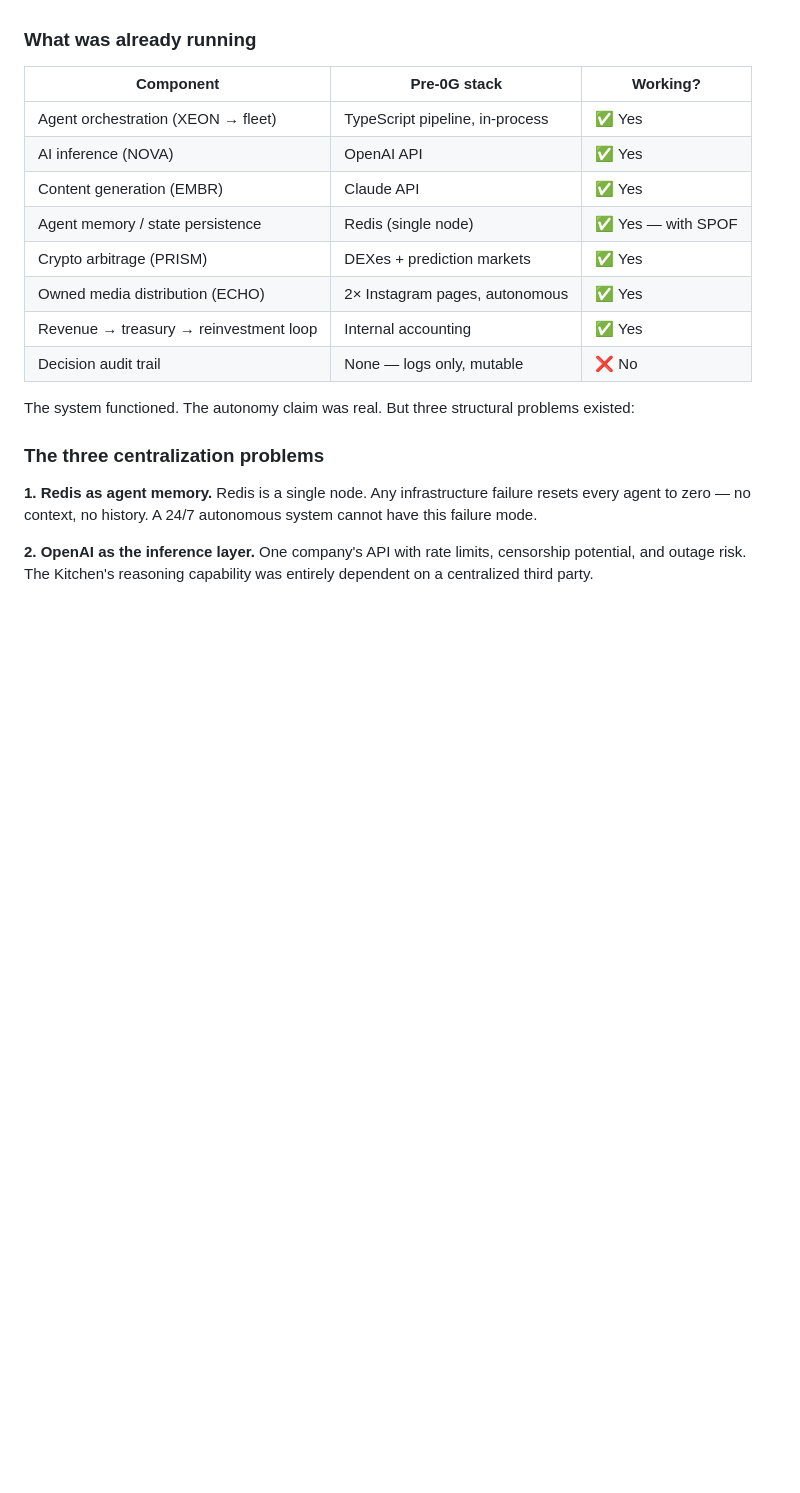
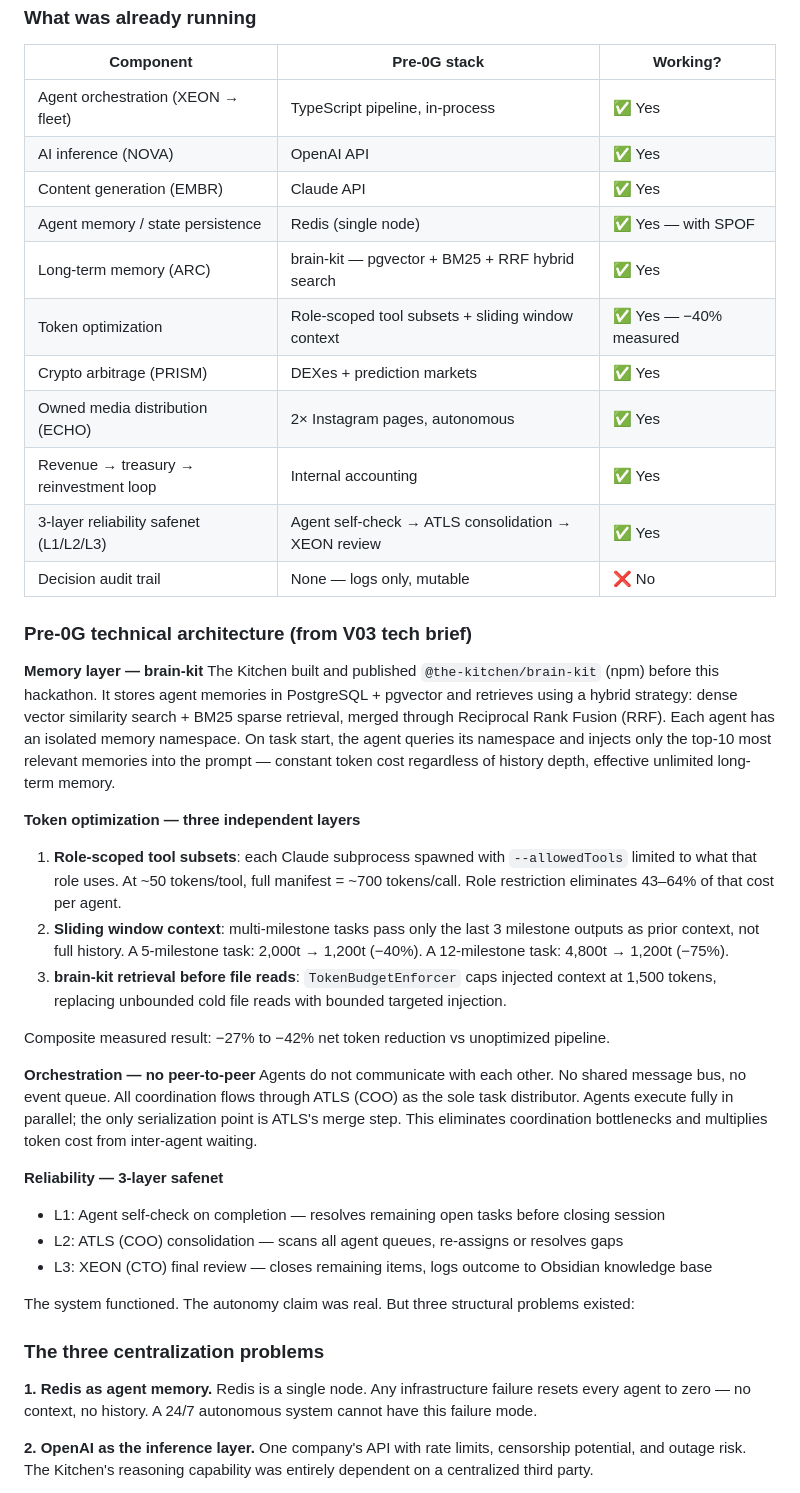
Before and after one commit to The-Kitchen-Lab/kitchen-0g, a Markdown page: submission/JUDGING.md, the part around the change. Rendered like a GitHub page; blank space fills up the shorter version.

Commit message:
judging: add pre-0G tech stack (brain-kit, token opt, orchestration) from V03 brief

```diff
--- a/submission/JUDGING.md
+++ b/submission/JUDGING.md
@@ -17,10 +17,33 @@ The Kitchen was a running system before this hackathon. This section documents w
 | AI inference (NOVA) | OpenAI API | ✅ Yes |
 | Content generation (EMBR) | Claude API | ✅ Yes |
 | Agent memory / state persistence | Redis (single node) | ✅ Yes — with SPOF |
+| Long-term memory (ARC) | brain-kit — pgvector + BM25 + RRF hybrid search | ✅ Yes |
+| Token optimization | Role-scoped tool subsets + sliding window context | ✅ Yes — −40% measured |
 | Crypto arbitrage (PRISM) | DEXes + prediction markets | ✅ Yes |
 | Owned media distribution (ECHO) | 2× Instagram pages, autonomous | ✅ Yes |
 | Revenue → treasury → reinvestment loop | Internal accounting | ✅ Yes |
+| 3-layer reliability safenet (L1/L2/L3) | Agent self-check → ATLS consolidation → XEON review | ✅ Yes |
 | Decision audit trail | None — logs only, mutable | ❌ No |
+
+### Pre-0G technical architecture (from V03 tech brief)
+
+**Memory layer — brain-kit**
+The Kitchen built and published `@the-kitchen/brain-kit` (npm) before this hackathon. It stores agent memories in PostgreSQL + pgvector and retrieves using a hybrid strategy: dense vector similarity search + BM25 sparse retrieval, merged through Reciprocal Rank Fusion (RRF). Each agent has an isolated memory namespace. On task start, the agent queries its namespace and injects only the top-10 most relevant memories into the prompt — constant token cost regardless of history depth, effective unlimited long-term memory.
+
+**Token optimization — three independent layers**
+1. **Role-scoped tool subsets**: each Claude subprocess spawned with `--allowedTools` limited to what that role uses. At ~50 tokens/tool, full manifest = ~700 tokens/call. Role restriction eliminates 43–64% of that cost per agent.
+2. **Sliding window context**: multi-milestone tasks pass only the last 3 milestone outputs as prior context, not full history. A 5-milestone task: 2,000t → 1,200t (−40%). A 12-milestone task: 4,800t → 1,200t (−75%).
+3. **brain-kit retrieval before file reads**: `TokenBudgetEnforcer` caps injected context at 1,500 tokens, replacing unbounded cold file reads with bounded targeted injection.
+
+Composite measured result: −27% to −42% net token reduction vs unoptimized pipeline.
+
+**Orchestration — no peer-to-peer**
+Agents do not communicate with each other. No shared message bus, no event queue. All coordination flows through ATLS (COO) as the sole task distributor. Agents execute fully in parallel; the only serialization point is ATLS's merge step. This eliminates coordination bottlenecks and multiplies token cost from inter-agent waiting.
+
+**Reliability — 3-layer safenet**
+- L1: Agent self-check on completion — resolves remaining open tasks before closing session
+- L2: ATLS (COO) consolidation — scans all agent queues, re-assigns or resolves gaps
+- L3: XEON (CTO) final review — closes remaining items, logs outcome to Obsidian knowledge base
 
 The system functioned. The autonomy claim was real. But three structural problems existed:
 
```
